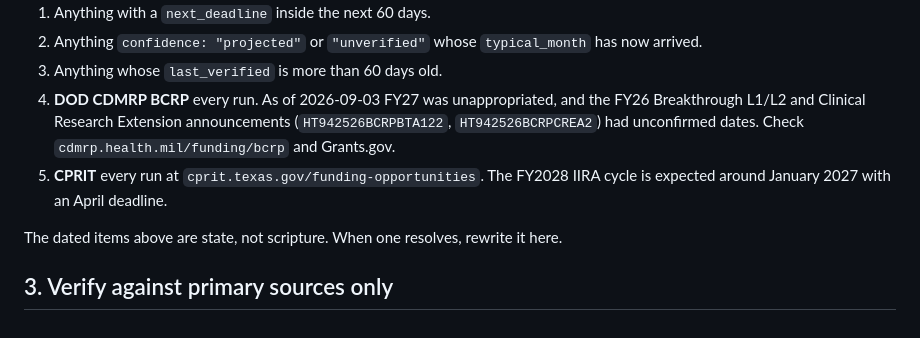
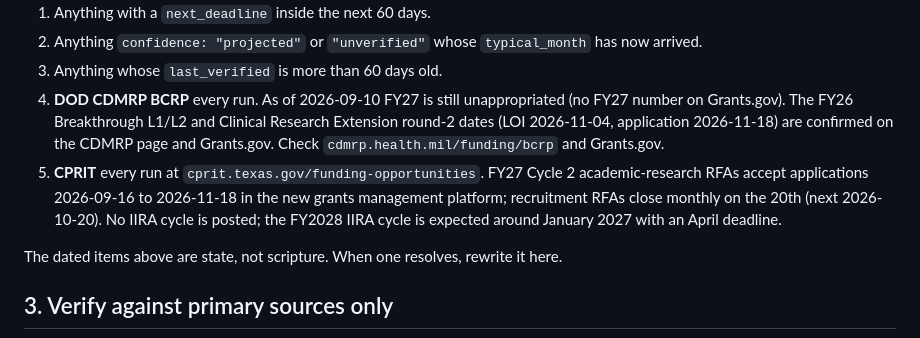
Before and after one commit to Elkhanany/breast-cancer-grants, a Markdown page: REFRESH.md, the part around the change. Drawn GitHub-style.

Commit message:
REFRESH.md: DOD and CPRIT state as of 2026-09-10
Co-Authored-By: Claude Opus 5 (1M context) <noreply@anthropic.com>

```diff
--- a/REFRESH.md
+++ b/REFRESH.md
@@ -27,12 +27,15 @@ Priority order:
 1. Anything with a `next_deadline` inside the next 60 days.
 2. Anything `confidence: "projected"` or `"unverified"` whose `typical_month` has now arrived.
 3. Anything whose `last_verified` is more than 60 days old.
-4. **DOD CDMRP BCRP** every run. As of 2026-09-03 FY27 was unappropriated, and the FY26
-   Breakthrough L1/L2 and Clinical Research Extension announcements
-   (`HT942526BCRPBTA122`, `HT942526BCRPCREA2`) had unconfirmed dates.
-   Check `cdmrp.health.mil/funding/bcrp` and Grants.gov.
-5. **CPRIT** every run at `cprit.texas.gov/funding-opportunities`. The FY2028 IIRA cycle is
-   expected around January 2027 with an April deadline.
+4. **DOD CDMRP BCRP** every run. As of 2026-09-10 FY27 is still unappropriated (no FY27
+   number on Grants.gov). The FY26 Breakthrough L1/L2 and Clinical Research Extension
+   round-2 dates (LOI 2026-11-04, application 2026-11-18) are confirmed on the CDMRP page
+   and Grants.gov. Check `cdmrp.health.mil/funding/bcrp` and Grants.gov.
+5. **CPRIT** every run at `cprit.texas.gov/funding-opportunities`. FY27 Cycle 2
+   academic-research RFAs accept applications 2026-09-16 to 2026-11-18 in the new grants
+   management platform; recruitment RFAs close monthly on the 20th (next 2026-10-20). No
+   IIRA cycle is posted; the FY2028 IIRA cycle is expected around January 2027 with an April
+   deadline.
 
 The dated items above are state, not scripture. When one resolves, rewrite it here.
 
```
